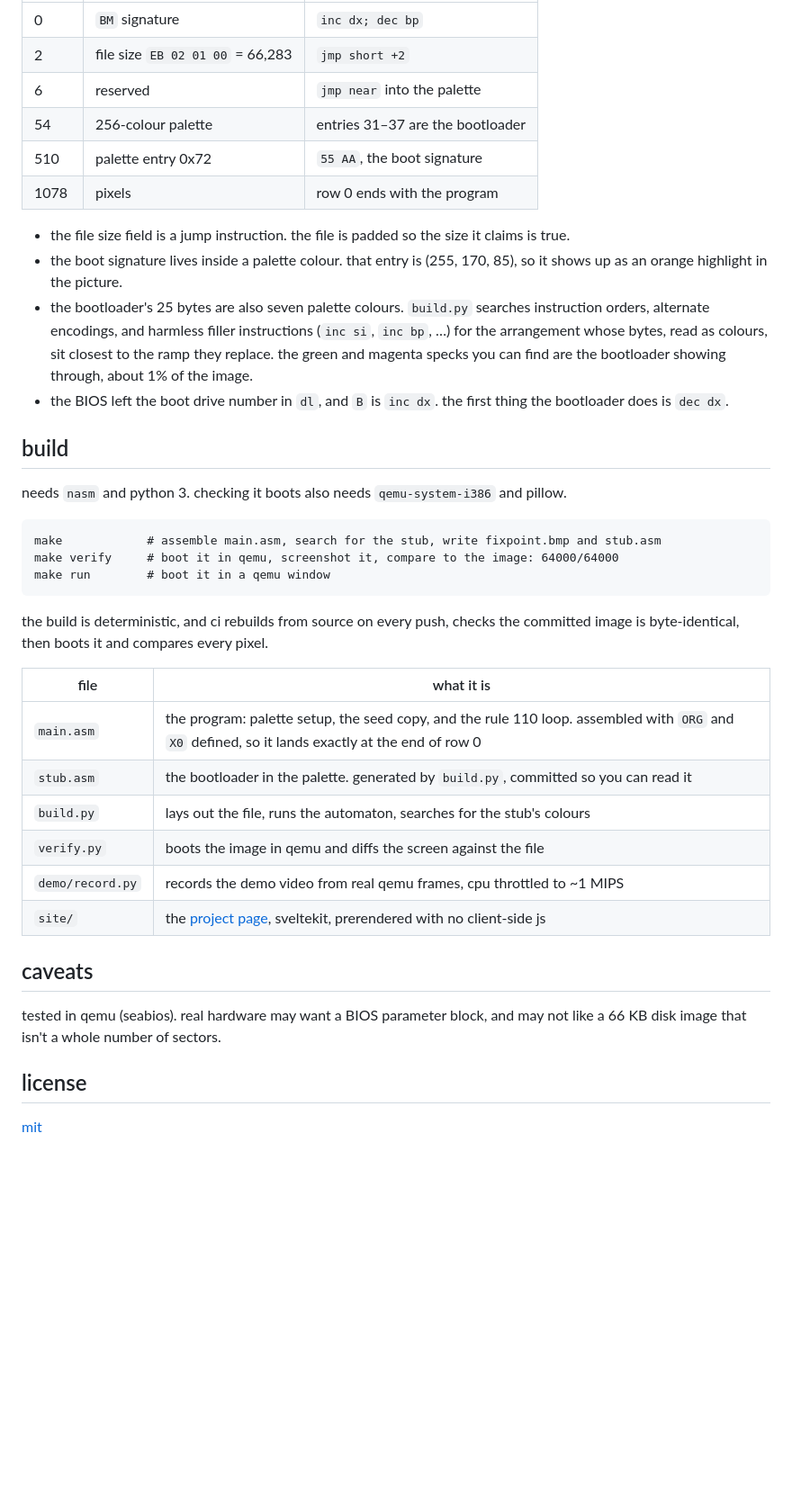
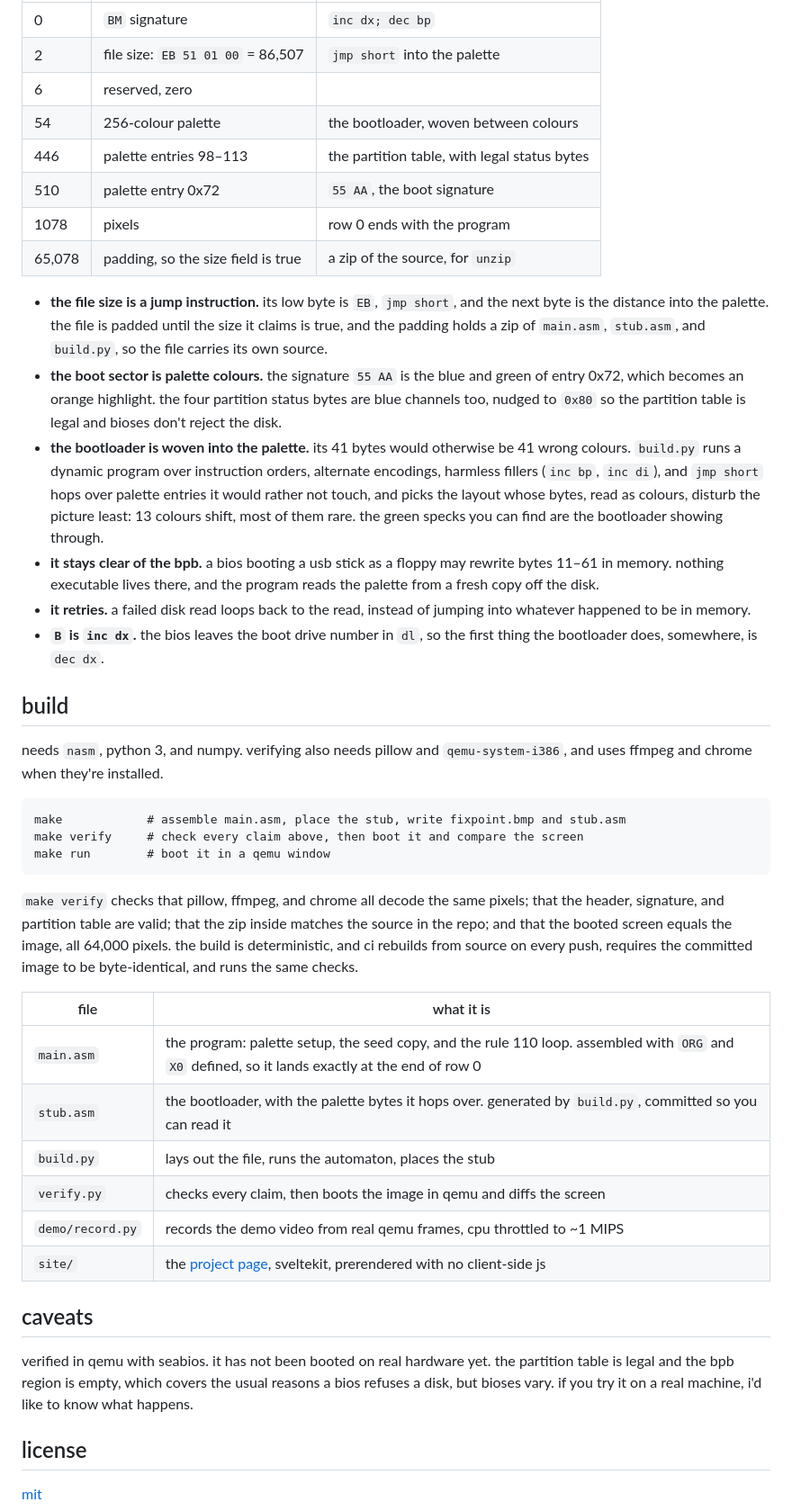
Before and after one commit to oddurs/fixpoint, a Markdown page: README.md, the part around one of its changes. Shown at 90% size. Drawn GitHub-style; blank space fills up the shorter version.

````diff
--- a/README.md
+++ b/README.md
@@ -44,40 +52,44 @@ booting never reads the picture. it loads three sectors (the header, the palette
 |---|---|---|
 | 0 | `BM` signature | `inc dx; dec bp` |
-| 2 | file size `EB 02 01 00` = 66,283 | `jmp short +2` |
-| 6 | reserved | `jmp near` into the palette |
-| 54 | 256-colour palette | entries 31–37 are the bootloader |
+| 2 | file size: `EB 51 01 00` = 86,507 | `jmp short` into the palette |
+| 6 | reserved, zero | |
+| 54 | 256-colour palette | the bootloader, woven between colours |
+| 446 | palette entries 98–113 | the partition table, with legal status bytes |
 | 510 | palette entry 0x72 | `55 AA`, the boot signature |
 | 1078 | pixels | row 0 ends with the program |
+| 65,078 | padding, so the size field is true | a zip of the source, for `unzip` |
 
-- the file size field is a jump instruction. the file is padded so the size it claims is true.
-- the boot signature lives inside a palette colour. that entry is (255, 170, 85), so it shows up as an orange highlight in the picture.
-- the bootloader's 25 bytes are also seven palette colours. `build.py` searches instruction orders, alternate encodings, and harmless filler instructions (`inc si`, `inc bp`, …) for the arrangement whose bytes, read as colours, sit closest to the ramp they replace. the green and magenta specks you can find are the bootloader showing through, about 1% of the image.
-- the BIOS left the boot drive number in `dl`, and `B` is `inc dx`. the first thing the bootloader does is `dec dx`.
+- **the file size is a jump instruction.** its low byte is `EB`, `jmp short`, and the next byte is the distance into the palette. the file is padded until the size it claims is true, and the padding holds a zip of `main.asm`, `stub.asm`, and `build.py`, so the file carries its own source.
+- **the boot sector is palette colours.** the signature `55 AA` is the blue and green of entry 0x72, which becomes an orange highlight. the four partition status bytes are blue channels too, nudged to `0x80` so the partition table is legal and bioses don't reject the disk.
+- **the bootloader is woven into the palette.** its 41 bytes would otherwise be 41 wrong colours. `build.py` runs a dynamic program over instruction orders, alternate encodings, harmless fillers (`inc bp`, `inc di`), and `jmp short` hops over palette entries it would rather not touch, and picks the layout whose bytes, read as colours, disturb the picture least: 13 colours shift, most of them rare. the green specks you can find are the bootloader showing through.
+- **it stays clear of the bpb.** a bios booting a usb stick as a floppy may rewrite bytes 11–61 in memory. nothing executable lives there, and the program reads the palette from a fresh copy off the disk.
+- **it retries.** a failed disk read loops back to the read, instead of jumping into whatever happened to be in memory.
+- **`B` is `inc dx`.** the bios leaves the boot drive number in `dl`, so the first thing the bootloader does, somewhere, is `dec dx`.
 
 ## build
 
-needs `nasm` and python 3. checking it boots also needs `qemu-system-i386` and pillow.
+needs `nasm`, python 3, and numpy. verifying also needs pillow and `qemu-system-i386`, and uses ffmpeg and chrome when they're installed.
 
 ```
-make            # assemble main.asm, search for the stub, write fixpoint.bmp and stub.asm
-make verify     # boot it in qemu, screenshot it, compare to the image: 64000/64000
+make            # assemble main.asm, place the stub, write fixpoint.bmp and stub.asm
+make verify     # check every claim above, then boot it and compare the screen
 make run        # boot it in a qemu window
 ```
 
-the build is deterministic, and ci rebuilds from source on every push, checks the committed image is byte-identical, then boots it and compares every pixel.
+`make verify` checks that pillow, ffmpeg, and chrome all decode the same pixels; that the header, signature, and partition table are valid; that the zip inside matches the source in the repo; and that the booted screen equals the image, all 64,000 pixels. the build is deterministic, and ci rebuilds from source on every push, requires the committed image to be byte-identical, and runs the same checks.
 
 | file | what it is |
 |---|---|
 | `main.asm` | the program: palette setup, the seed copy, and the rule 110 loop. assembled with `ORG` and `X0` defined, so it lands exactly at the end of row 0 |
-| `stub.asm` | the bootloader in the palette. generated by `build.py`, committed so you can read it |
-| `build.py` | lays out the file, runs the automaton, searches for the stub's colours |
-| `verify.py` | boots the image in qemu and diffs the screen against the file |
+| `stub.asm` | the bootloader, with the palette bytes it hops over. generated by `build.py`, committed so you can read it |
+| `build.py` | lays out the file, runs the automaton, places the stub |
+| `verify.py` | checks every claim, then boots the image in qemu and diffs the screen |
 | `demo/record.py` | records the demo video from real qemu frames, cpu throttled to ~1 MIPS |
 | `site/` | the [project page](https://oddurs.github.io/fixpoint), sveltekit, prerendered with no client-side js |
 
 ## caveats
 
-tested in qemu (seabios). real hardware may want a BIOS parameter block, and may not like a 66 KB disk image that isn't a whole number of sectors.
+verified in qemu with seabios. it has not been booted on real hardware yet. the partition table is legal and the bpb region is empty, which covers the usual reasons a bios refuses a disk, but bioses vary. if you try it on a real machine, i'd like to know what happens.
 
 ## license
 
````
Also changed, not shown: other parts of README.md (+15 -7 lines), preview.png, 11 other files.
